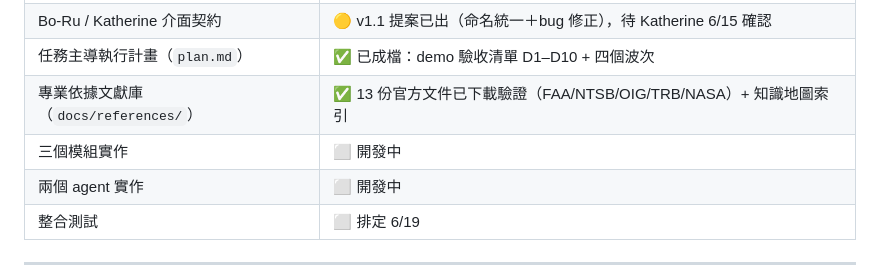
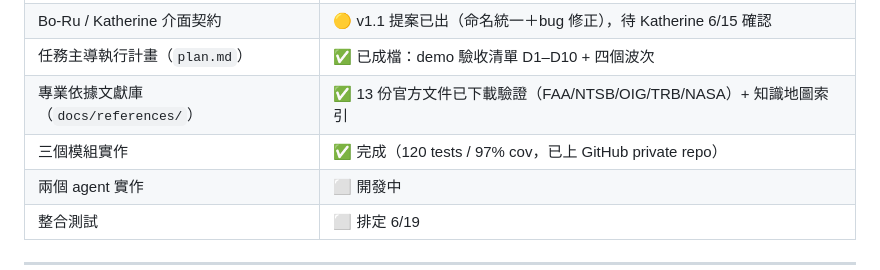
Before and after one commit to BoruChen0908/towerguard, a Markdown page: overview.md, the part around the change. Rendered like a GitHub page.

Commit message:
docs: mark module implementation complete in overview

```diff
--- a/overview.md
+++ b/overview.md
@@ -71,7 +71,7 @@ OpenSky ADS-B
 | Bo-Ru / Katherine 介面契約 | 🟡 v1.1 提案已出（命名統一＋bug 修正），待 Katherine 6/15 確認 |
 | 任務主導執行計畫（`plan.md`） | ✅ 已成檔：demo 驗收清單 D1–D10 + 四個波次 |
 | 專業依據文獻庫（`docs/references/`） | ✅ 13 份官方文件已下載驗證（FAA/NTSB/OIG/TRB/NASA）+ 知識地圖索引 |
-| 三個模組實作 | ⬜ 開發中 |
+| 三個模組實作 | ✅ 完成（120 tests / 97% cov，已上 GitHub private repo） |
 | 兩個 agent 實作 | ⬜ 開發中 |
 | 整合測試 | ⬜ 排定 6/19 |
 
```
